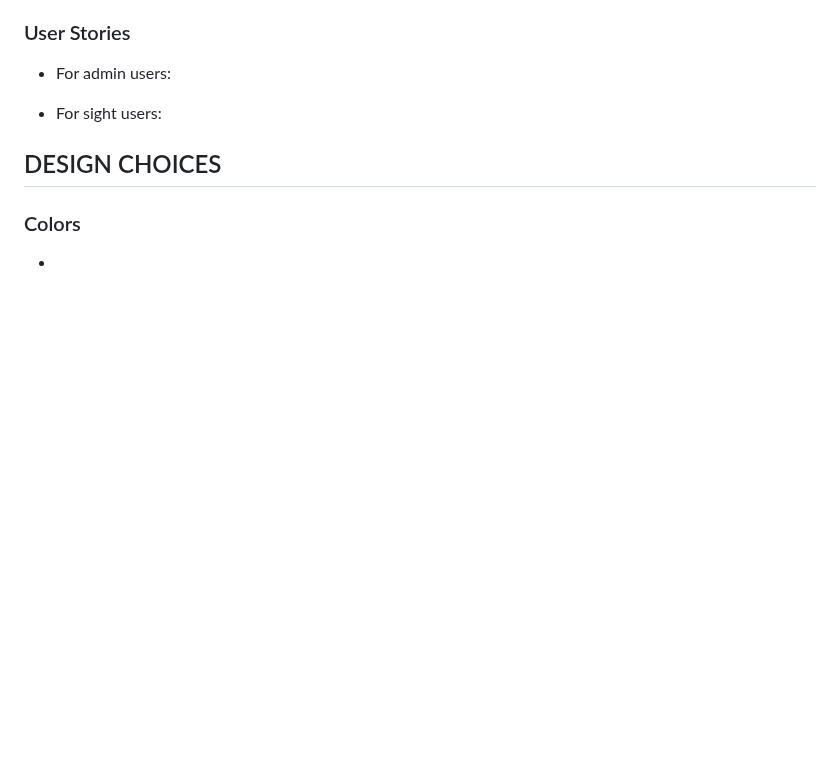
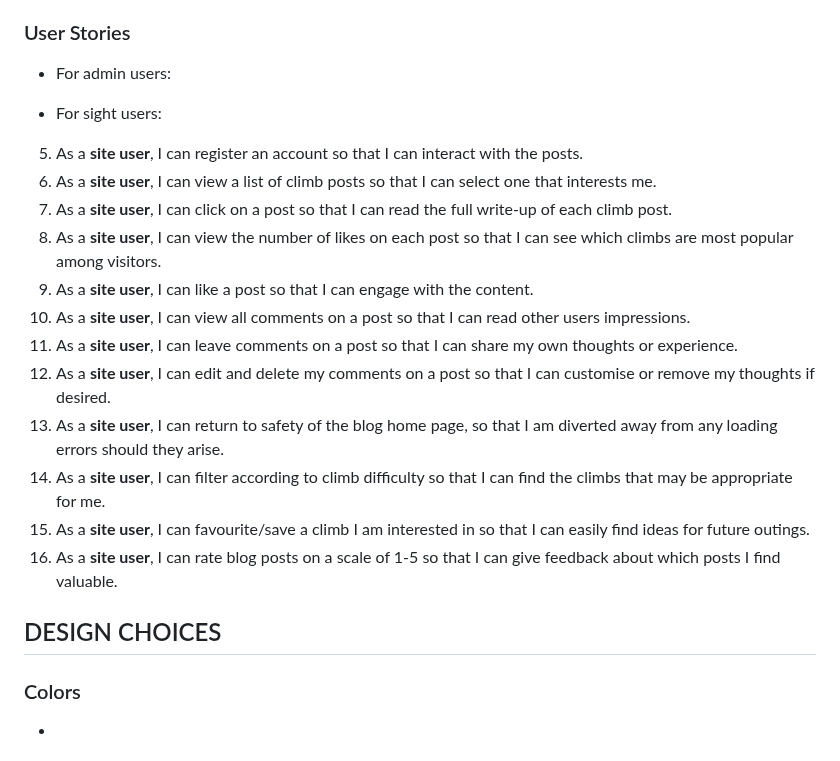
Before and after one commit to SashG91/Off-The-Saddle, a Markdown page: README.md, the part around the change. Rendered like a GitHub page; blank space fills up the shorter version.

Commit message:
Site user stories
Include a list of site user stories for this project.

```diff
--- a/README.md
+++ b/README.md
@@ -19,6 +19,19 @@ Sash Govender
 * For admin users:
 
 * For sight users:
+5. As a **site user**, I can register an account so that I can interact with the posts.
+6. As a **site user**, I can view a list of climb posts so that I can select one that interests me.
+7. As a **site user**, I can click on a post so that I can read the full write-up of each climb post.
+8. As a **site user**, I can view the number of likes on each post so that I can see which climbs are most popular among visitors.
+9. As a **site user**, I can like a post so that I can engage with the content.
+10. As a **site user**, I can view all comments on a post so that I can read other users impressions.
+11. As a **site user**, I can leave comments on a post so that I can share my own thoughts or experience.
+12. As a **site user**, I can edit and delete my comments on a post so that I can customise or remove my thoughts if desired.
+13. As a **site user**, I can return to safety of the blog home page, so that I am diverted away from any loading errors should they arise.
+14. As a **site user**, I can filter according to climb difficulty so that I can find the climbs that may be appropriate for me.
+15. As a **site user**, I can favourite/save a climb I am interested in so that I can easily find ideas for future outings.
+16. As a **site user**, I can rate blog posts on a scale of 1-5 so that I can give feedback about which posts I find valuable.
+
 
 ## DESIGN CHOICES
 
```
